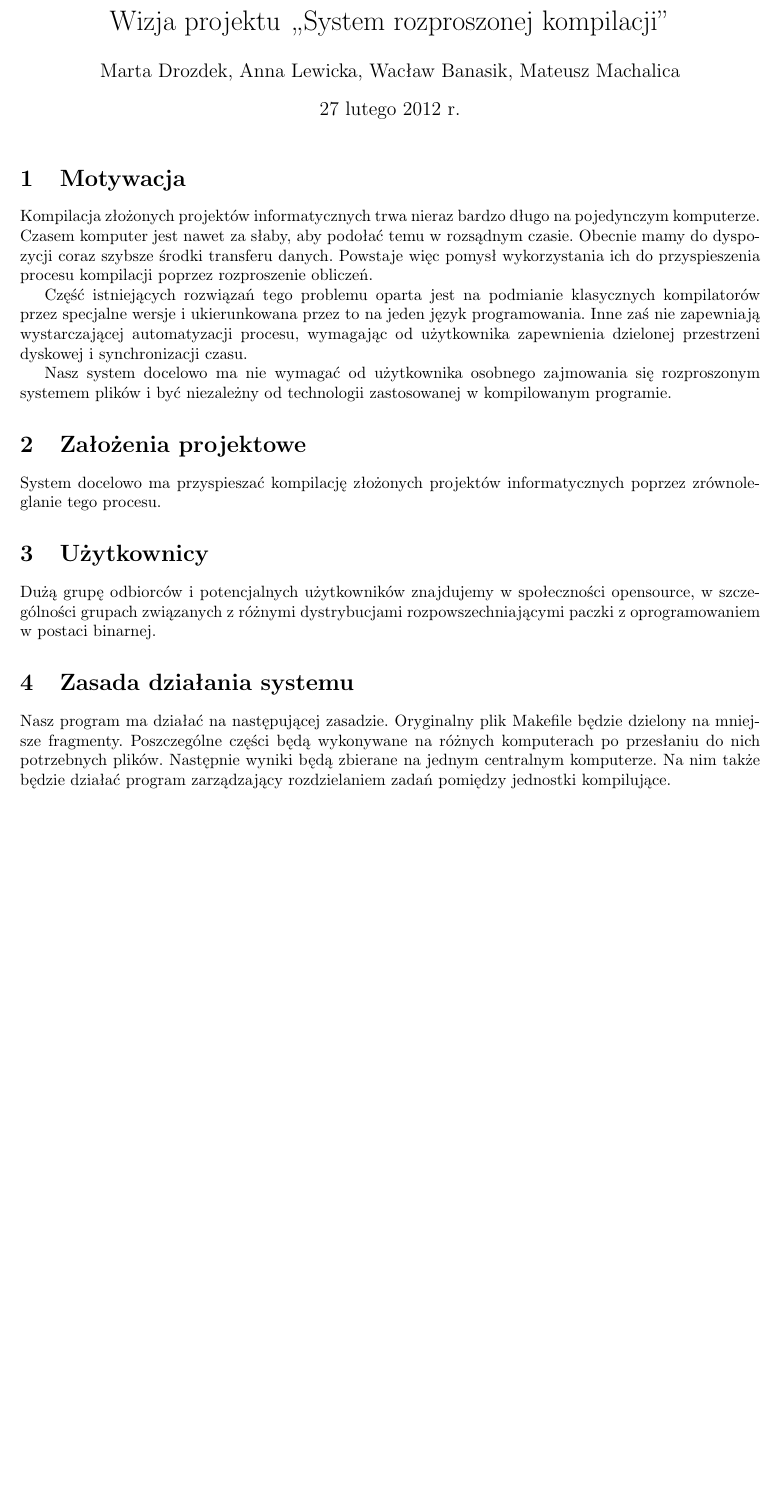
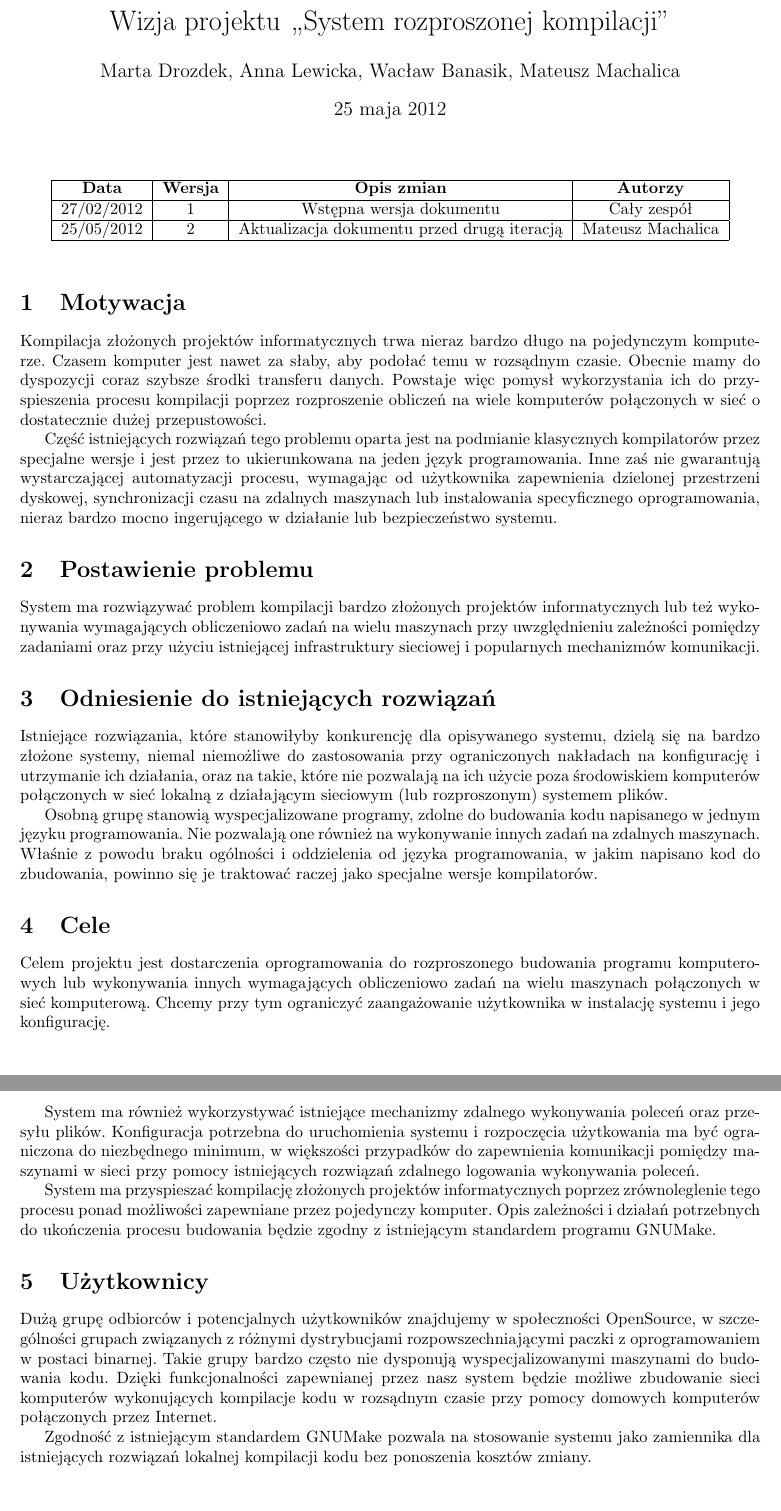
Before and after one commit to stupaq/yadmake, a LaTeX document (docs/wizja.tex): part of the page before the commit and two parts of pages 1 and 2 of 2 after it, the two joined at a grey line, cut so that both start at the same text, the shorter picture padded with empty space. Compiled offline with pdfLaTeX.

Commit message:
Updated (rewritten) project vision. Applied Rationale Unified Process hints.

```diff
--- a/docs/wizja.tex
+++ b/docs/wizja.tex
@@ -10,28 +10,51 @@
 
 \title{Wizja projektu ,,System rozproszonej kompilacji''}
 \author{Marta Drozdek, Anna Lewicka, Wacław Banasik, Mateusz Machalica}
-\date{27 lutego 2012~r.}
+\date{\today}
 
 \begin{document}
 
 \maketitle
 
+\begin{table}[!h]
+	\centering
+	\begin{tabular}{|c|c|c|c|}
+		\hline
+		\textbf{Data} & \textbf{Wersja} & \textbf{Opis zmian} & \textbf{Autorzy} \\ \hline
+		27/02/2012 & 1 & Wstępna wersja dokumentu & Cały zespół \\ \hline
+		25/05/2012 & 2 & Aktualizacja dokumentu przed drugą iteracją & Mateusz Machalica \\ \hline
+	\end{tabular}
+\end{table}
+
 \section{Motywacja}
-Kompilacja złożonych projektów informatycznych trwa nieraz bardzo długo na pojedynczym komputerze. Czasem komputer jest nawet za słaby, aby podołać temu w rozsądnym czasie. Obecnie mamy do dyspozycji coraz szybsze środki transferu danych. Powstaje więc pomysł wykorzystania ich do przyspieszenia procesu kompilacji poprzez rozproszenie obliczeń.
 
-Część istniejących rozwiązań tego problemu oparta jest na podmianie klasycznych kompilatorów przez specjalne wersje i ukierunkowana przez to na jeden język programowania. Inne zaś nie zapewniają wystarczającej automatyzacji procesu, wymagając od użytkownika zapewnienia dzielonej przestrzeni dyskowej i synchronizacji czasu.
+Kompilacja złożonych projektów informatycznych trwa nieraz bardzo długo na pojedynczym komputerze. Czasem komputer jest nawet za słaby, aby podołać temu w rozsądnym czasie. Obecnie mamy do dyspozycji coraz szybsze środki transferu danych. Powstaje więc pomysł wykorzystania ich do przyspieszenia procesu kompilacji poprzez rozproszenie obliczeń na wiele komputerów połączonych w sieć o dostatecznie dużej przepustowości.
 
-Nasz system docelowo ma nie wymagać od użytkownika osobnego zajmowania się rozproszonym systemem plików i być niezależny od technologii zastosowanej w kompilowanym programie.
+Część istniejących rozwiązań tego problemu oparta jest na podmianie klasycznych kompilatorów przez specjalne wersje i jest przez to ukierunkowana na jeden język programowania. Inne zaś nie gwarantują wystarczającej automatyzacji procesu, wymagając od użytkownika zapewnienia dzielonej przestrzeni dyskowej, synchronizacji czasu na zdalnych maszynach lub instalowania specyficznego oprogramowania, nieraz bardzo mocno ingerującego w działanie lub bezpieczeństwo systemu.
 
-\section{Założenia projektowe}
-System docelowo ma przyspieszać kompilację złożonych projektów informatycznych poprzez zrównoleglanie tego procesu.
+\section{Postawienie problemu}
+
+System ma rozwiązywać problem kompilacji bardzo złożonych projektów informatycznych lub też wykonywania wymagających obliczeniowo zadań na wielu maszynach przy uwzględnieniu zależności pomiędzy zadaniami oraz przy użyciu istniejącej infrastruktury sieciowej i popularnych mechanizmów komunikacji.
+
+\section{Odniesienie do istniejących rozwiązań}
+
+Istniejące rozwiązania, które stanowiłyby konkurencję dla opisywanego systemu, dzielą się na bardzo złożone systemy, niemal niemożliwe do zastosowania przy ograniczonych nakładach na konfigurację i utrzymanie ich działania, oraz na takie, które nie pozwalają na ich użycie poza środowiskiem komputerów połączonych w sieć lokalną z działającym sieciowym (lub rozproszonym) systemem plików.
+
+Osobną grupę stanowią wyspecjalizowane programy, zdolne do budowania kodu napisanego w jednym języku programowania. Nie pozwalają one również na wykonywanie innych zadań na zdalnych maszynach. Właśnie z powodu braku ogólności i oddzielenia od języka programowania, w jakim napisano kod do zbudowania, powinno się je traktować raczej jako specjalne wersje kompilatorów.
+
+\section{Cele}
+
+Celem projektu jest dostarczenia oprogramowania do rozproszonego budowania programu komputerowych lub wykonywania innych wymagających obliczeniowo zadań na wielu maszynach połączonych w sieć komputerową. Chcemy przy tym ograniczyć zaangażowanie użytkownika w instalację systemu i jego konfigurację.
+
+System ma również wykorzystywać istniejące mechanizmy zdalnego wykonywania poleceń oraz przesyłu plików. Konfiguracja potrzebna do uruchomienia systemu i rozpoczęcia użytkowania ma być ograniczona do niezbędnego minimum, w większości przypadków do zapewnienia komunikacji pomiędzy maszynami w sieci przy pomocy istniejących rozwiązań zdalnego logowania wykonywania poleceń.
+
+System ma przyspieszać kompilację złożonych projektów informatycznych poprzez zrównoleglenie tego procesu ponad możliwości zapewniane przez pojedynczy komputer. Opis zależności i działań potrzebnych do ukończenia procesu budowania będzie zgodny z istniejącym standardem programu GNUMake.
 
 \section{Użytkownicy}
-Dużą grupę odbiorców i potencjalnych użytkowników znajdujemy w społeczności opensource, w szczególności grupach związanych z różnymi dystrybucjami rozpowszechniającymi paczki z oprogramowaniem w postaci binarnej.
 
-\section{Zasada działania systemu}
-	Nasz program ma działać na następującej zasadzie. Oryginalny plik Makefile będzie dzielony na mniejsze fragmenty. Poszczególne części będą wykonywane na różnych komputerach po przesłaniu do nich potrzebnych plików. Następnie wyniki będą zbierane na jednym centralnym komputerze. Na nim także będzie działać program zarządzający rozdzielaniem zadań pomiędzy jednostki kompilujące.
+Dużą grupę odbiorców i potencjalnych użytkowników znajdujemy w społeczności OpenSource, w szczególności grupach związanych z różnymi dystrybucjami rozpowszechniającymi paczki z oprogramowaniem w postaci binarnej. Takie grupy bardzo często nie dysponują wyspecjalizowanymi maszynami do budowania kodu. Dzięki funkcjonalności zapewnianej przez nasz system będzie możliwe zbudowanie sieci komputerów wykonujących kompilacje kodu w rozsądnym czasie przy pomocy domowych komputerów połączonych przez Internet.
 
+Zgodność z istniejącym standardem GNUMake pozwala na stosowanie systemu jako zamiennika dla istniejących rozwiązań lokalnej kompilacji kodu bez ponoszenia kosztów zmiany.
 
 \end{document}
 
```
